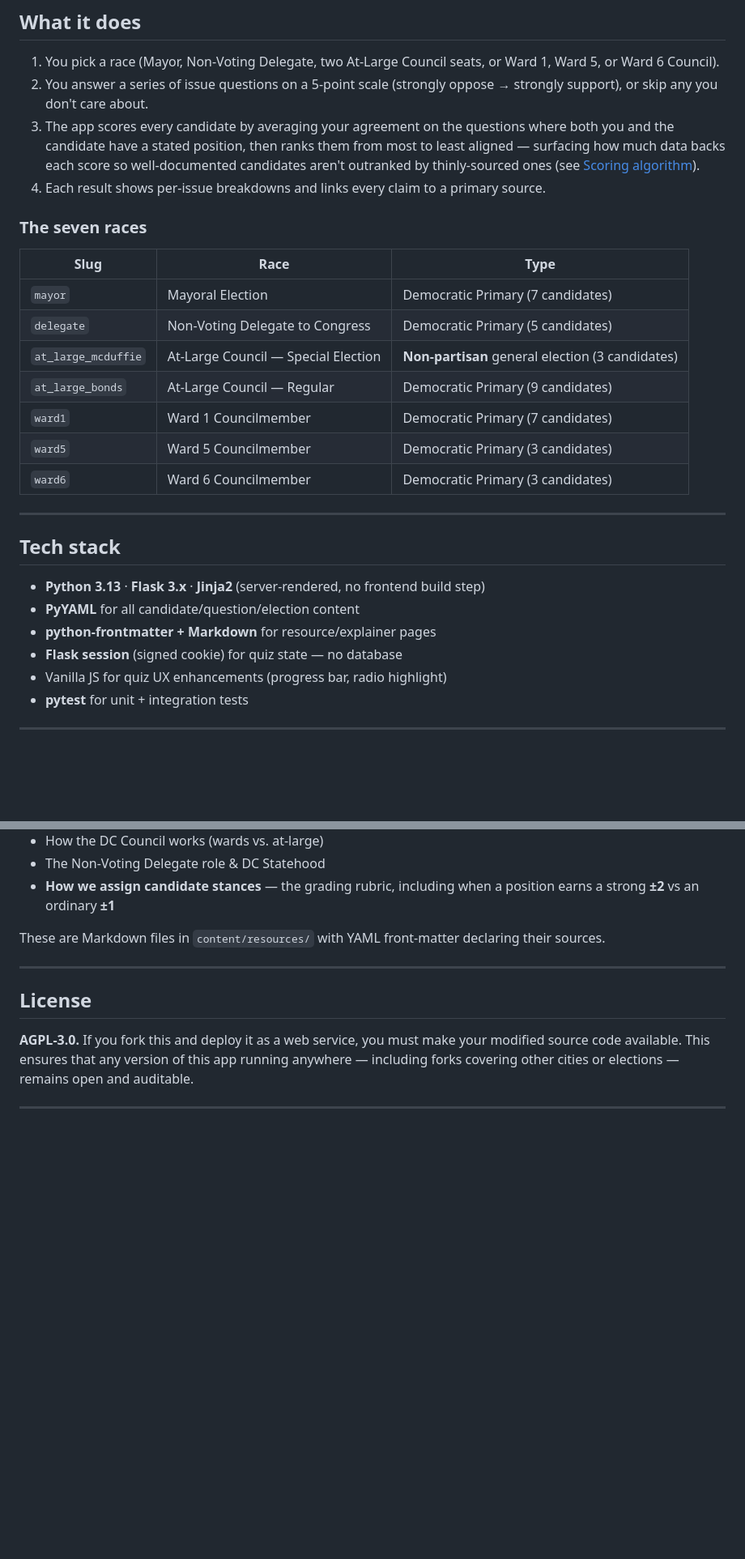
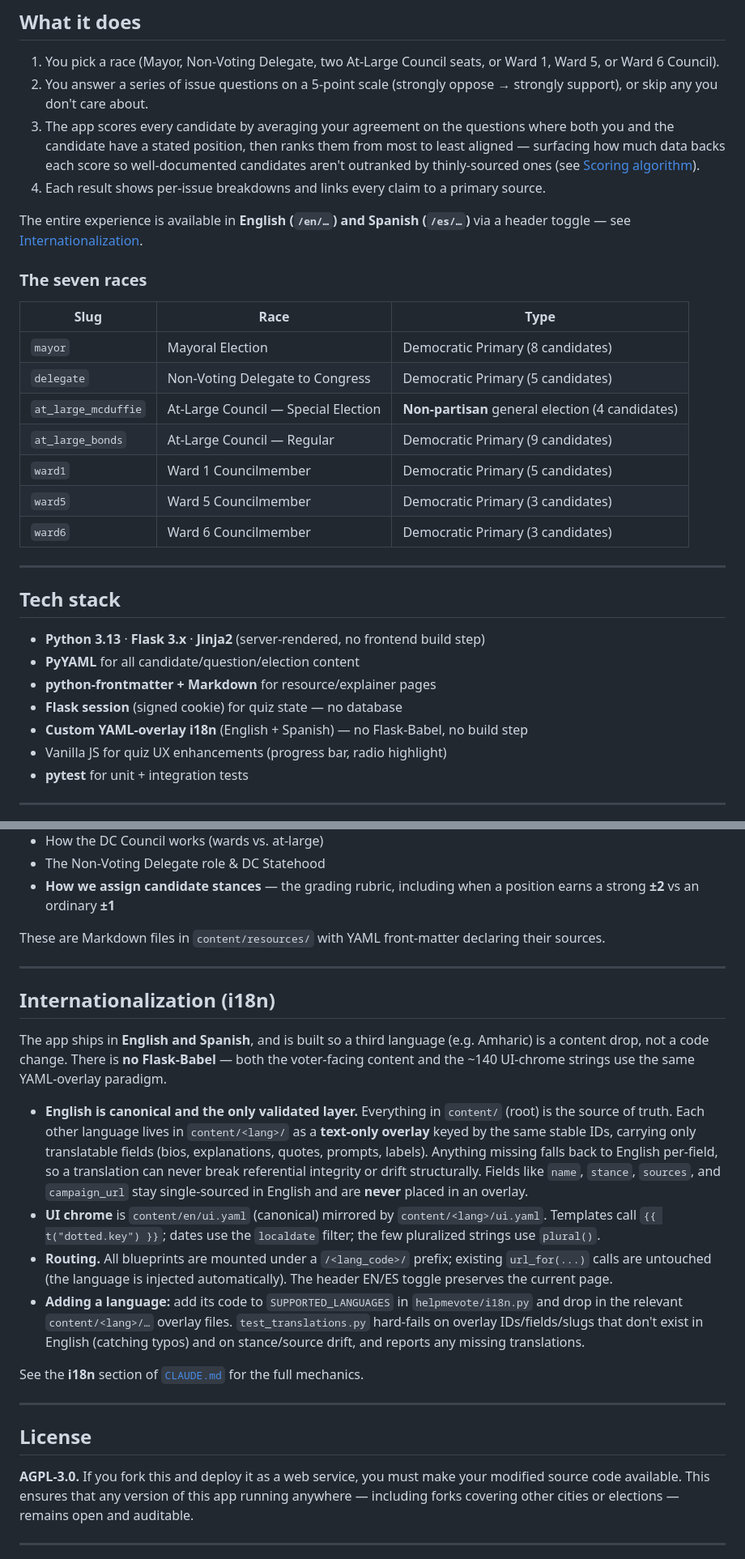
Before and after one commit to jackmurphy2351/dc_whotovotefor, a Markdown page: README.md, 2 parts joined by grey strips. Shown at 81% size. Drawn GitHub-style; blank space fills up the shorter version.

```diff
--- a/README.md
+++ b/README.md
@@ -13,15 +13,17 @@ An open-source, interactive voter guide for Washington, DC's **June 16, 2026 Dem
 3. The app scores every candidate by averaging your agreement on the questions where both you and the candidate have a stated position, then ranks them from most to least aligned — surfacing how much data backs each score so well-documented candidates aren't outranked by thinly-sourced ones (see [Scoring algorithm](#scoring-algorithm)).
 4. Each result shows per-issue breakdowns and links every claim to a primary source.
 
+The entire experience is available in **English (`/en/…`) and Spanish (`/es/…`)** via a header toggle — see [Internationalization](#internationalization-i18n).
+
 ### The seven races
 
 | Slug | Race                                | Type |
 |---|-------------------------------------|---|
-| `mayor` | Mayoral Election                    | Democratic Primary (7 candidates) |
+| `mayor` | Mayoral Election                    | Democratic Primary (8 candidates) |
 | `delegate` | Non-Voting Delegate to Congress     | Democratic Primary (5 candidates) |
-| `at_large_mcduffie` | At-Large Council — Special Election | **Non-partisan** general election (3 candidates) |
+| `at_large_mcduffie` | At-Large Council — Special Election | **Non-partisan** general election (4 candidates) |
 | `at_large_bonds` | At-Large Council — Regular          | Democratic Primary (9 candidates) |
-| `ward1` | Ward 1 Councilmember                | Democratic Primary (7 candidates) |
+| `ward1` | Ward 1 Councilmember                | Democratic Primary (5 candidates) |
 | `ward5` | Ward 5 Councilmember                | Democratic Primary (3 candidates) |
 | `ward6` | Ward 6 Councilmember                | Democratic Primary (3 candidates) |
 
@@ -33,6 +35,7 @@ An open-source, interactive voter guide for Washington, DC's **June 16, 2026 Dem
 - **PyYAML** for all candidate/question/election content
 - **python-frontmatter + Markdown** for resource/explainer pages
 - **Flask session** (signed cookie) for quiz state — no database
+- **Custom YAML-overlay i18n** (English + Spanish) — no Flask-Babel, no build step
 - Vanilla JS for quiz UX enhancements (progress bar, radio highlight)
 - **pytest** for unit + integration tests
 
@@ -237,6 +254,35 @@ These are Markdown files in `content/resources/` with YAML front-matter declarin
 
 ---
 
+## Internationalization (i18n)
+
+The app ships in **English and Spanish**, and is built so a third language (e.g.
+Amharic) is a content drop, not a code change. There is **no Flask-Babel** — both
+the voter-facing content and the ~140 UI-chrome strings use the same YAML-overlay
+paradigm.
+
+- **English is canonical and the only validated layer.** Everything in `content/`
+  (root) is the source of truth. Each other language lives in `content/<lang>/` as a
+  **text-only overlay** keyed by the same stable IDs, carrying only translatable
+  fields (bios, explanations, quotes, prompts, labels). Anything missing falls back
+  to English per-field, so a translation can never break referential integrity or
+  drift structurally. Fields like `name`, `stance`, `sources`, and `campaign_url`
+  stay single-sourced in English and are **never** placed in an overlay.
+- **UI chrome** is `content/en/ui.yaml` (canonical) mirrored by `content/<lang>/ui.yaml`.
+  Templates call `{{ t("dotted.key") }}`; dates use the `localdate` filter; the few
+  pluralized strings use `plural()`.
+- **Routing.** All blueprints are mounted under a `/<lang_code>/` prefix; existing
+  `url_for(...)` calls are untouched (the language is injected automatically). The
+  header EN/ES toggle preserves the current page.
+- **Adding a language:** add its code to `SUPPORTED_LANGUAGES` in `helpmevote/i18n.py`
+  and drop in the relevant `content/<lang>/…` overlay files. `test_translations.py`
+  hard-fails on overlay IDs/fields/slugs that don't exist in English (catching typos)
+  and on stance/source drift, and reports any missing translations.
+
+See the **i18n** section of [`CLAUDE.md`](CLAUDE.md) for the full mechanics.
+
+---
+
 ## License
 
 **AGPL-3.0.** If you fork this and deploy it as a web service, you must make your modified source code available. This ensures that any version of this app running anywhere — including forks covering other cities or elections — remains open and auditable.
```
Also changed, not shown: other parts of README.md (+29 -15 lines), CLAUDE.md (+1 -1 lines).
